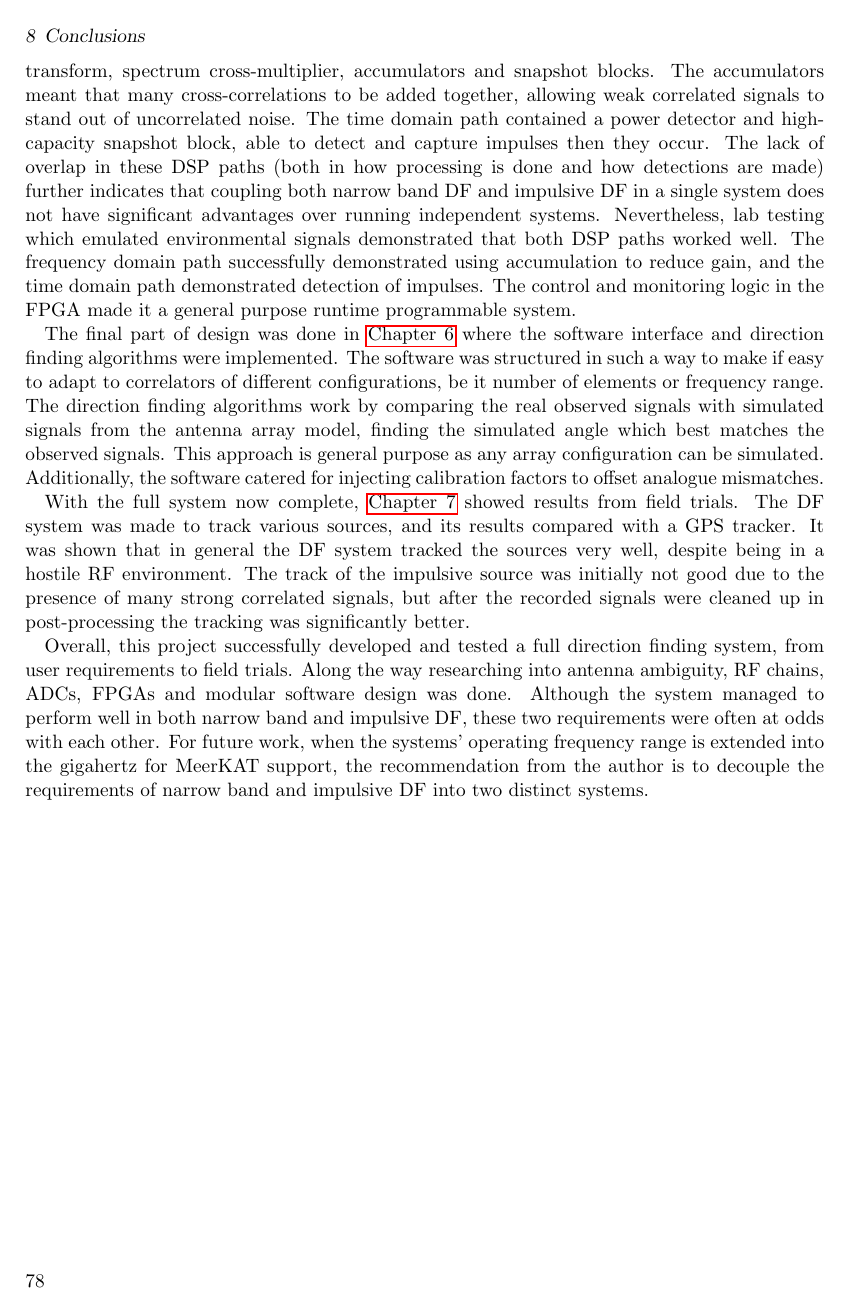
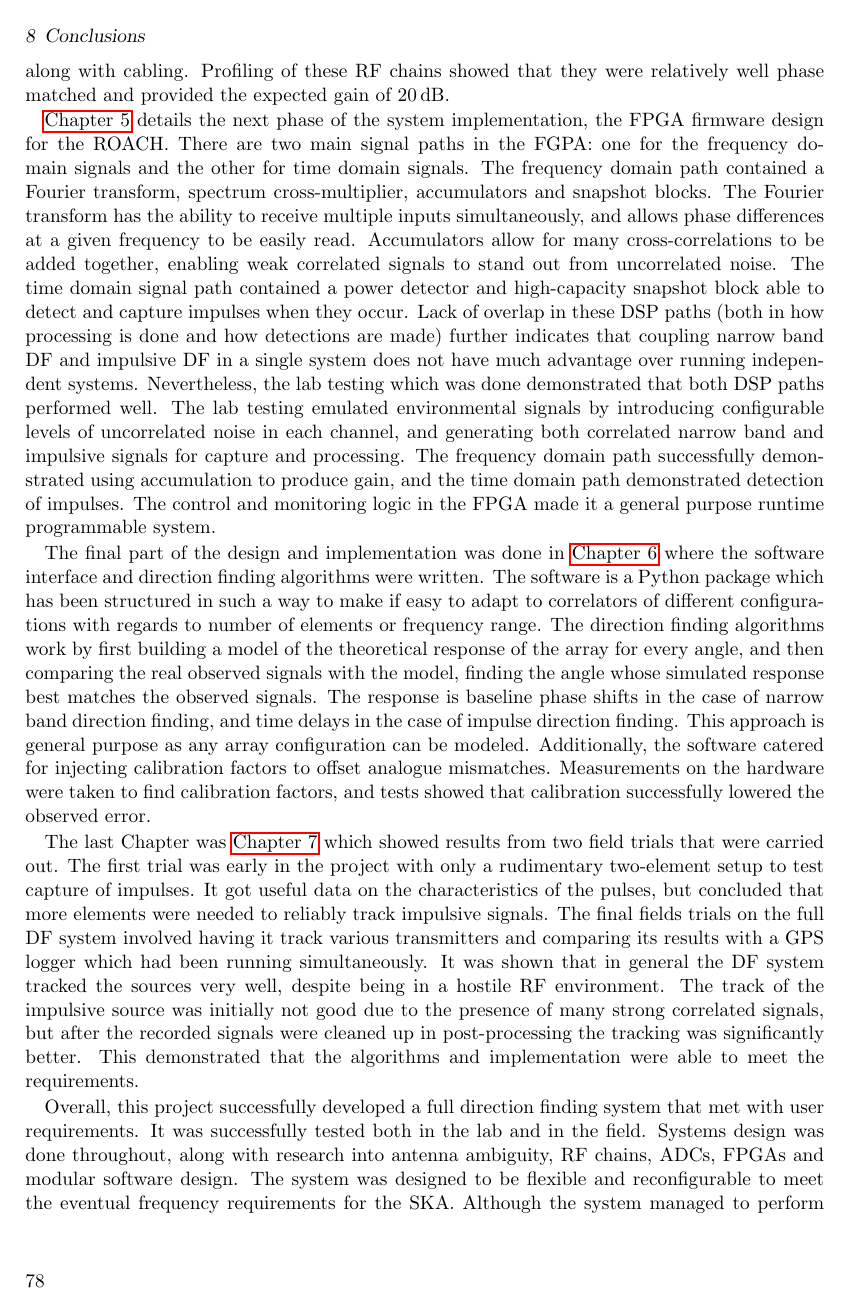
Before and after one commit to luwangg/masters_writeup, a LaTeX thesis (main.tex, which reads tex/80-conclusions.tex): page 90 of 107 before the commit and page 90 of 109 after it. Compiled offline with pdfLaTeX.

Commit message:
Edits to conclusions

```diff
--- a/tex/80-conclusions.tex
+++ b/tex/80-conclusions.tex
@@ -12 +12,2 @@ A block level system design was done in \Cref{ch:system-design}. It showed how t
 
+Construction of the system began in \Cref{ch:rf-front-end} with the antenna array nd RF front end. The array was built from four dipoles with a center frequency of \SI{250}{\mega\hertz}. Generally circular arrays with even numbers of elements should be avoided, however the hardware being here was limited to only four simultaneous ADC inputs. Despite this, it was found that by deforming the four element circular array so that it was no longer a proper circle, the ambiguity issue was improved significantly. The performance approached that of a five element array. For phase-based direction finding it's best to have a compact array (elements spaced less than a wavelength apart) to minimize ambiguity. However, for TDoA it's best to have a mode widely spaced array to make the propagation delays between the elements noticeable in the time domain. A compromise was made here to find dimensions that worked for both, but the fact that these two requirements are at odds with each other indicates that trying to design a signal system to DF both narrow band an impulsive signals will lead to worse performance than if the systems were independent. \Cref{ch:rf-front-end} also discussed the RF front end which was built, consisting of four individual RF chains. Each has an amplifier and low pass anti-aliasing filter, along with cabling. Profiling of these RF chains showed that they were relatively well phase matched and provided the expected gain of \SI{20}{\dB}.
@@ -14,10 +14,8 @@ Construction of the system began in \Cref{ch:rf-front-end} with the antenna arra
 
-\Cref{ch:rf-front-end} also discussed the RF front end which was built, consisting of four individual RF chains. Each has an amplifier and low pass anti-aliasing filter. Profiling of these RF chains showed that they were relatively well phase matched and provided the expected gain of \SI{20}{\dB}.
+\Cref{ch:firmware-design} details the next phase of the system implementation, the FPGA firmware design for the ROACH. There are two main signal paths in the FGPA: one for the frequency domain signals and the other for time domain signals. The frequency domain path contained a Fourier transform, spectrum cross-multiplier, accumulators and snapshot blocks. The Fourier transform has the ability to receive multiple inputs simultaneously, and allows phase differences at a given frequency to be easily read. Accumulators allow for many cross-correlations to be added together, enabling weak correlated signals to stand out from uncorrelated noise. The time domain signal path contained a power detector and high-capacity snapshot block able to detect and capture impulses when they occur. Lack of overlap in these DSP paths (both in how processing is done and how detections are made) further indicates that coupling narrow band DF and impulsive DF in a single system does not have much advantage over running independent systems. Nevertheless, the lab testing which was done demonstrated that both DSP paths performed well. The lab testing emulated environmental signals by introducing configurable levels of uncorrelated noise in each channel, and generating both correlated narrow band and impulsive signals for capture and processing. The frequency domain path successfully demonstrated using accumulation to produce gain, and the time domain path demonstrated detection of impulses. The control and monitoring logic in the FPGA made it a general purpose runtime programmable system.
 
-The next phase of system implementation was the FPGA firmware design for the ROACH, detailed in \Cref{ch:firmware-design}. There are two main signal paths in the FGPA, one for the frequency domain signals and one for time domain. The frequency domain path contained a Fourier transform, spectrum cross-multiplier, accumulators and snapshot blocks. The accumulators meant that many cross-correlations to be added together, allowing weak correlated signals to stand out of uncorrelated noise. The time domain path contained a power detector and high-capacity snapshot block, able to detect and capture impulses then they occur. The lack of overlap in these DSP paths (both in how processing is done and how detections are made) further indicates that coupling both narrow band DF and impulsive DF in a single system does not have significant advantages over running independent systems. Nevertheless, lab testing which emulated environmental signals demonstrated that both DSP paths worked well. The frequency domain path successfully demonstrated using accumulation to reduce gain, and the time domain path demonstrated detection of impulses. The control and monitoring logic in the FPGA made it a general purpose runtime programmable system.
+The final part of the design and implementation was done in \Cref{ch:software-design} where the software interface and direction finding algorithms were written. The software is a Python package which has been structured in such a way to make if easy to adapt to correlators of different configurations with regards to number of elements or frequency range. The direction finding algorithms work by first building a model of the theoretical response of the array for every angle, and then comparing the real observed signals with the model, finding the angle whose simulated response best matches the observed signals. The response is baseline phase shifts in the case of narrow band direction finding, and time delays in the case of impulse direction finding. This approach is general purpose as any array configuration can be modeled. Additionally, the software catered for injecting calibration factors to offset analogue mismatches. Measurements on the hardware were taken to find calibration factors, and tests showed that calibration successfully lowered the observed error.
 
-The final part of design was done in \Cref{ch:software-design} where the software interface and direction finding algorithms were implemented. The software was structured in such a way to make if easy to adapt to correlators of different configurations, be it number of elements or frequency range. The direction finding algorithms work by comparing the real observed signals with simulated signals from the antenna array model, finding the simulated angle which best matches the observed signals. This approach is general purpose as any array configuration can be simulated. Additionally, the software catered for injecting calibration factors to offset analogue mismatches.
+The last Chapter was \Cref{ch:field-trials} which showed results from two field trials that were carried out. The first trial was early in the project with only a rudimentary two-element setup to test capture of impulses. It got useful data on the characteristics of the pulses, but concluded that more elements were needed to reliably track impulsive signals. The final fields trials on the full DF system involved having it track various transmitters and comparing its results with a GPS logger which had been running simultaneously. It was shown that in general the DF system tracked the sources very well, despite being in a hostile RF environment. The track of the impulsive source was initially not good due to the presence of many strong correlated signals, but after the recorded signals were cleaned up in post-processing the tracking was significantly better. This demonstrated that the algorithms and implementation were able to meet the requirements.
 
-With the full system now complete, \Cref{ch:field-trials} showed results from field trials. The DF system was made to track various sources, and its results compared with a GPS tracker. It was shown that in general the DF system tracked the sources very well, despite being in a hostile RF environment. The track of the impulsive source was initially not good due to the presence of many strong correlated signals, but after the recorded signals were cleaned up in post-processing the tracking was significantly better.
-
-Overall, this project successfully developed and tested a full direction finding system, from user requirements to field trials. Along the way researching into antenna ambiguity, RF chains, ADCs, FPGAs and modular software design was done. Although the system managed to perform well in both narrow band and impulsive DF, these two requirements were often at odds with each other. For future work, when the systems' operating frequency range is extended into the gigahertz for MeerKAT support, the recommendation from the author is to decouple the requirements of narrow band and impulsive DF into two distinct systems.
+Overall, this project successfully developed a full direction finding system that met with user requirements. It was successfully tested both in the lab and in the field. Systems design was done throughout, along with research into antenna ambiguity, RF chains, ADCs, FPGAs and modular software design. The system was designed to be flexible and reconfigurable to meet the eventual frequency requirements for the SKA. Although the system managed to perform well in both narrow band and impulsive DF, these two requirements were often at odds with each other. They will conflict even more at higher frequencies when the antenna array becomes more compact. For future work, when the systems' operating frequency range is extended into the gigahertz for MeerKAT support, the recommendation from the author would be to decouple the requirements of narrow band and impulsive DF into two distinct systems.
```
Also changed, not shown: tex/80-conclusions.tex (7 more changed lines).
